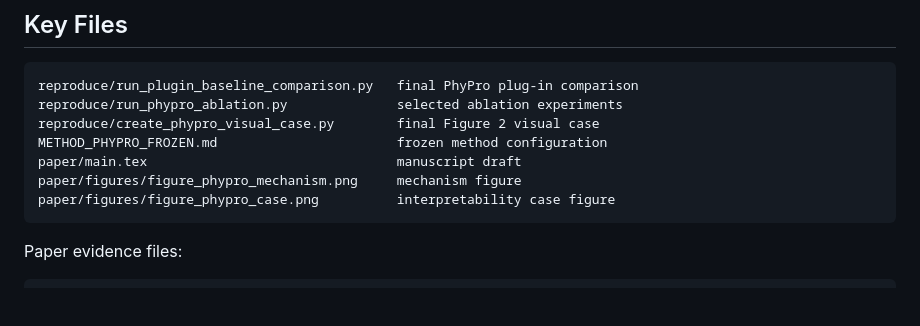
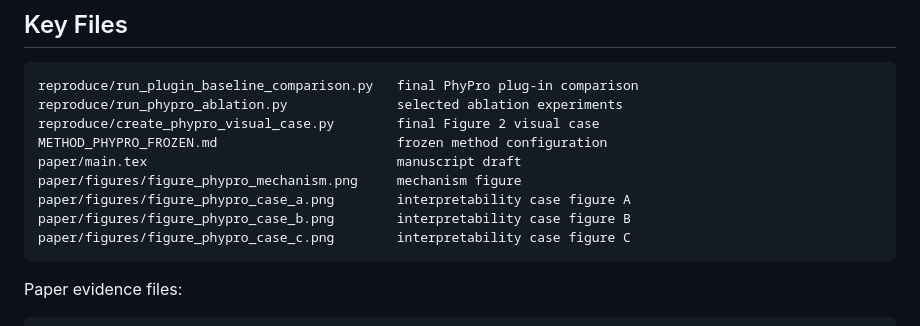
Before and after one commit to wangyi11111111/PhyGuard, a Markdown page: README.md, the part around one of its changes. Rendered like a GitHub page; blank space fills up the shorter version.

````diff
--- a/README.md
+++ b/README.md
@@ -74,7 +132,9 @@ reproduce/create_phypro_visual_case.py        final Figure 2 visual case
 METHOD_PHYPRO_FROZEN.md                       frozen method configuration
 paper/main.tex                                manuscript draft
 paper/figures/figure_phypro_mechanism.png     mechanism figure
-paper/figures/figure_phypro_case.png          interpretability case figure
+paper/figures/figure_phypro_case_a.png        interpretability case figure A
+paper/figures/figure_phypro_case_b.png        interpretability case figure B
+paper/figures/figure_phypro_case_c.png        interpretability case figure C
 ```
 
 Paper evidence files:
````
Also changed, not shown: other parts of README.md (+62 -4 lines), paper/figures/figure_phypro_case_a.png, paper/figures/figure_phypro_case_b.png, paper/figures/figure_phypro_case_c.png, 4 other files.
